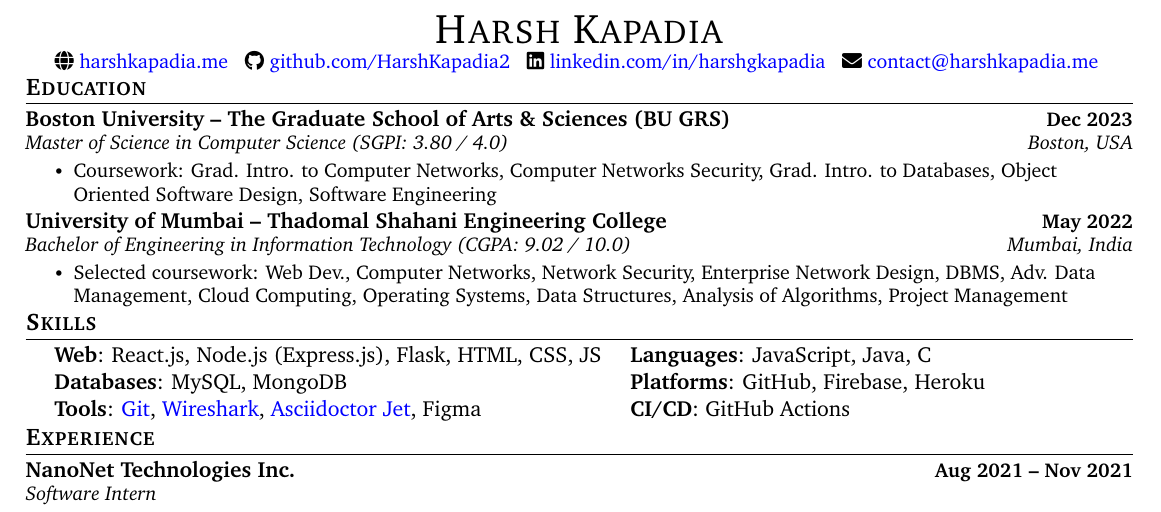
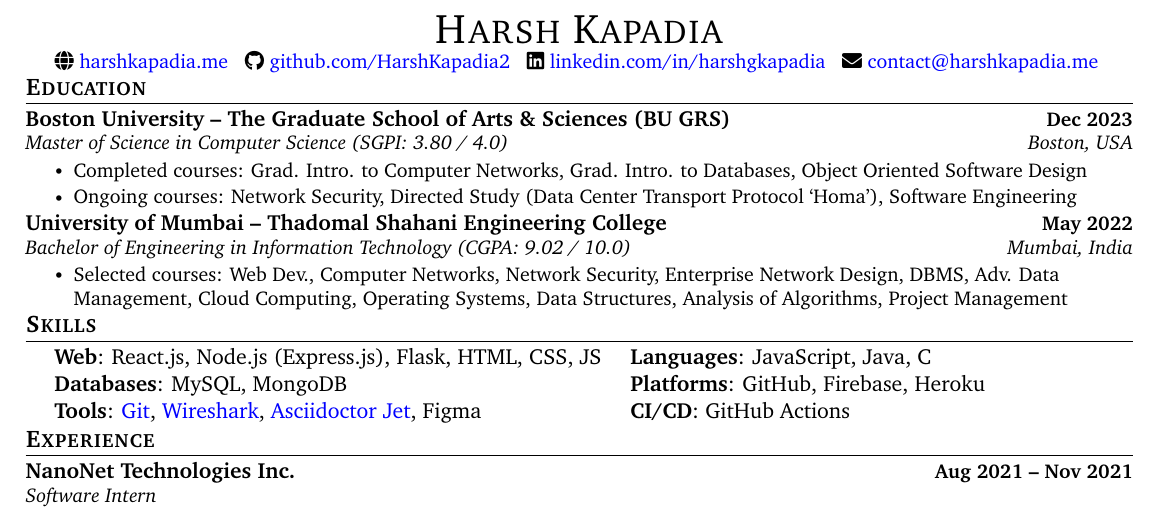
Before and after one commit to HarshKapadia2/resume, a LaTeX CV (resume.tex): part of the page, cut so that both start at the same text. Compiled offline with pdfLaTeX.

Commit message:
:truck: update: Split courses into 'completed' & 'ongoing'

```diff
--- a/resume.tex
+++ b/resume.tex
@@ -151,7 +151,8 @@
             {Boston University -- The Graduate School of Arts \& Sciences (BU GRS)}{Dec 2023}
             {Master of Science in Computer Science (SGPI: 3.80 / 4.0)}{Boston, USA}
             \resumeItemListStart
-                \resumeItem{Coursework: Grad. Intro. to Computer Networks, Computer Networks Security, Grad. Intro. to Databases, Object Oriented Software Design, Software Engineering}
+                \resumeItem{Completed courses: Grad. Intro. to Computer Networks, Grad. Intro. to Databases, Object Oriented Software Design}
+                \resumeItem{Ongoing courses: Network Security, Directed Study (Data Center Transport Protocol `Homa'), Software Engineering}
             \resumeItemListEnd
         \vspace{-3pt}
 
@@ -159,7 +160,7 @@
             {University of Mumbai -- Thadomal Shahani Engineering College}{May 2022}
             {Bachelor of Engineering in Information Technology (CGPA: 9.02 / 10.0)}{Mumbai, India}
             \resumeItemListStart
-                \resumeItem{Selected coursework: Web Dev., Computer Networks, Network Security, Enterprise Network Design, DBMS, Adv. Data Management, Cloud Computing, Operating Systems, Data Structures, Analysis of Algorithms, Project Management}
+                \resumeItem{Selected courses: Web Dev., Computer Networks, Network Security, Enterprise Network Design, DBMS, Adv. Data Management, Cloud Computing, Operating Systems, Data Structures, Analysis of Algorithms, Project Management}
             \resumeItemListEnd
     \resumeSubHeadingListEnd
 \vspace{-19pt}
```
